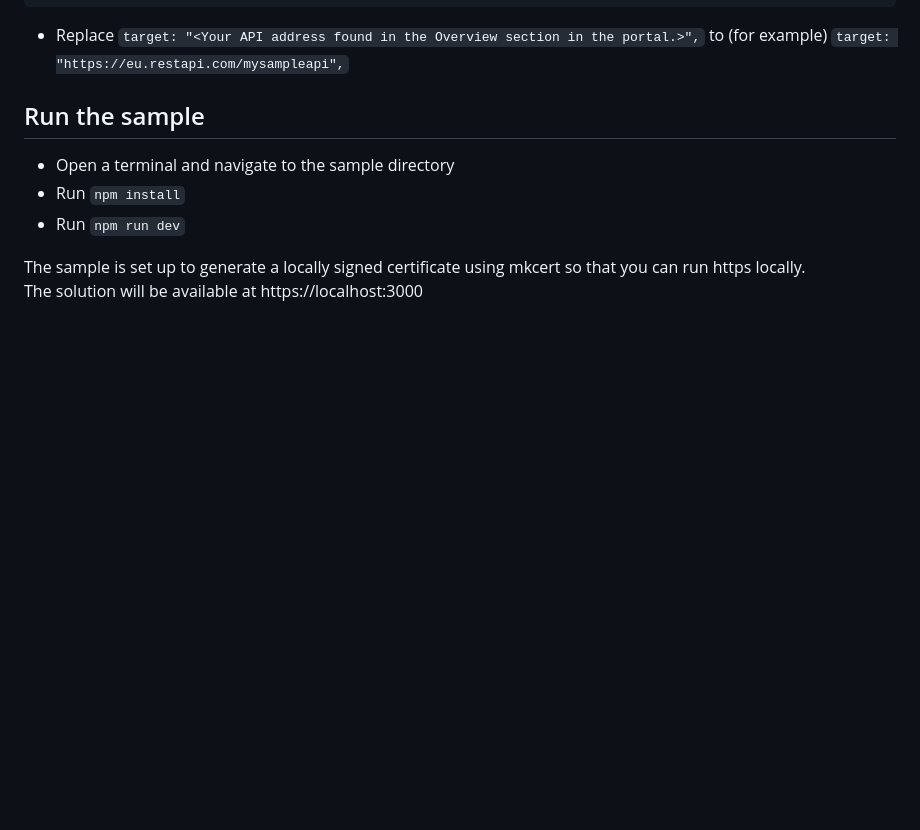
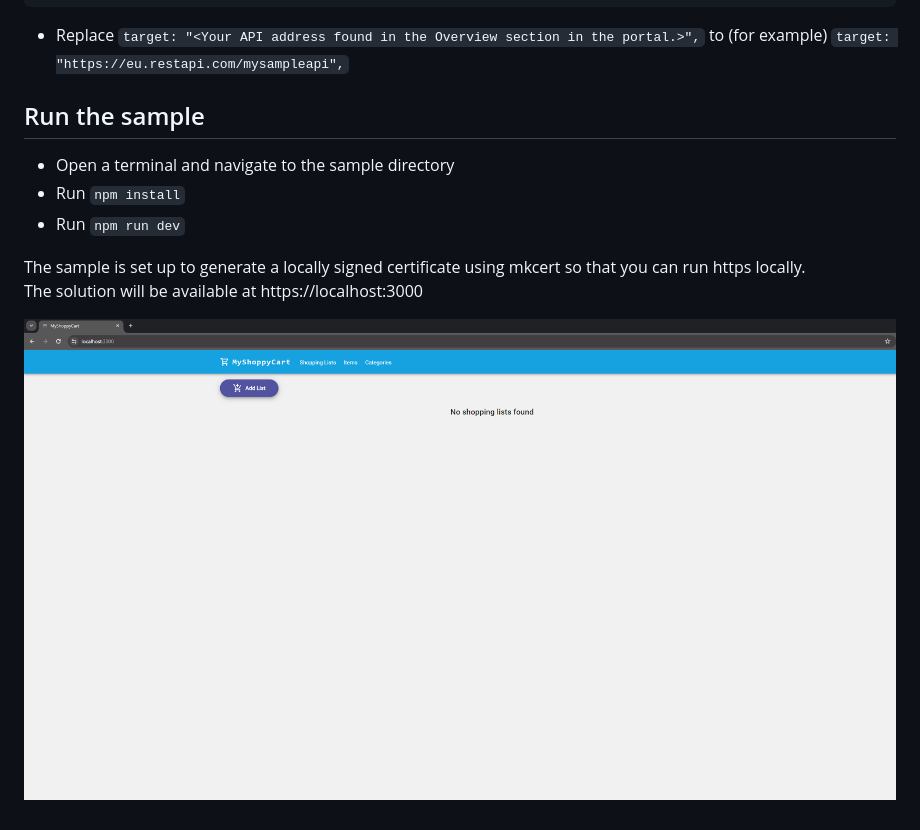
Before and after one commit to Softeria/samples, a Markdown page: shoppingList01/README.md, the part around the change. Rendered like a GitHub page; pictures changed too: shoppingList01/image-1.png (added); blank space fills up the shorter version.

```diff
--- a/shoppingList01/README.md
+++ b/shoppingList01/README.md
@@ -38,3 +38,5 @@ export default defineConfig({
 
 The sample is set up to generate a locally signed certificate using mkcert so that you can run https locally.
 <br />The solution will be available at https://localhost:3000
+
+![alt text](image-1.png)
```
Also changed, not shown: 1 other file.
